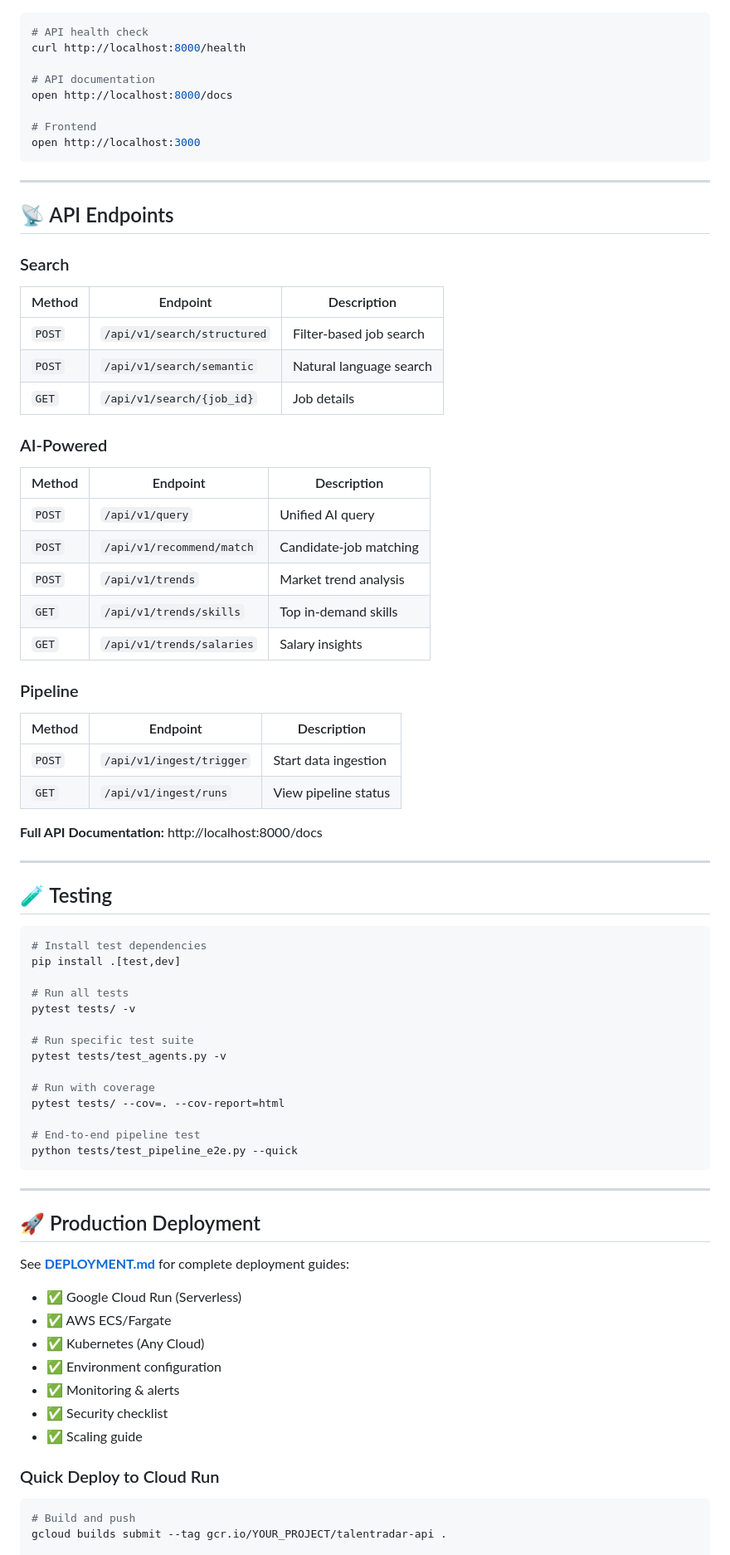
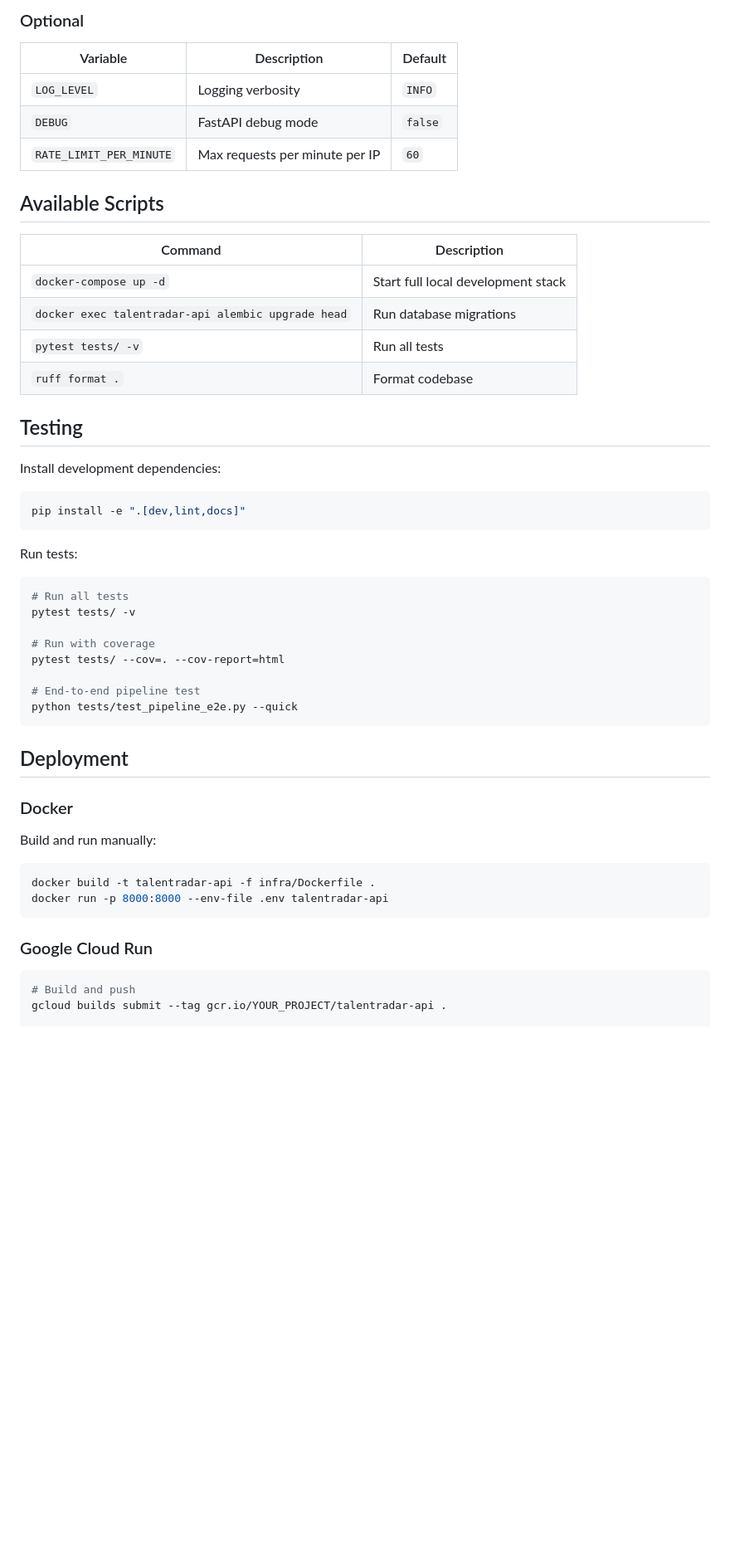
Before and after one commit to AjitShetti/talentRadar, a Markdown page: README.md, the part around one of its changes. Shown at 83% size. Drawn GitHub-style; blank space fills up the shorter version.

````diff
--- a/README.md
+++ b/README.md
@@ -177,59 +136,33 @@ docker exec talentradar-api alembic upgrade head
+### Optional
+
+| Variable | Description | Default |
+| --- | --- | --- |
+| `LOG_LEVEL` | Logging verbosity | `INFO` |
+| `DEBUG` | FastAPI debug mode | `false` |
+| `RATE_LIMIT_PER_MINUTE` | Max requests per minute per IP | `60` |
+
+## Available Scripts
+
+| Command | Description |
+| --- | --- |
+| `docker-compose up -d` | Start full local development stack |
+| `docker exec talentradar-api alembic upgrade head` | Run database migrations |
+| `pytest tests/ -v` | Run all tests |
+| `ruff format .` | Format codebase |
+
+## Testing
+
+Install development dependencies:
 
 ```bash
-# API health check
-curl http://localhost:8000/health
-
-# API documentation
-open http://localhost:8000/docs
-
-# Frontend
-open http://localhost:3000
+pip install -e ".[dev,lint,docs]"
 ```
 
----
-
-## 📡 API Endpoints
-
-### Search
-
-| Method | Endpoint | Description |
-|--------|----------|-------------|
-| `POST` | `/api/v1/search/structured` | Filter-based job search |
-| `POST` | `/api/v1/search/semantic` | Natural language search |
-| `GET` | `/api/v1/search/{job_id}` | Job details |
-
-### AI-Powered
-
-| Method | Endpoint | Description |
-|--------|----------|-------------|
-| `POST` | `/api/v1/query` | Unified AI query |
-| `POST` | `/api/v1/recommend/match` | Candidate-job matching |
-| `POST` | `/api/v1/trends` | Market trend analysis |
-| `GET` | `/api/v1/trends/skills` | Top in-demand skills |
-| `GET` | `/api/v1/trends/salaries` | Salary insights |
-
-### Pipeline
-
-| Method | Endpoint | Description |
-|--------|----------|-------------|
-| `POST` | `/api/v1/ingest/trigger` | Start data ingestion |
-| `GET` | `/api/v1/ingest/runs` | View pipeline status |
-
-**Full API Documentation:** http://localhost:8000/docs
-
----
-
-## 🧪 Testing
+Run tests:
 
 ```bash
-# Install test dependencies
-pip install .[test,dev]
-
 # Run all tests
 pytest tests/ -v
-
-# Run specific test suite
-pytest tests/test_agents.py -v
 
 # Run with coverage
 pytest tests/ --cov=. --cov-report=html
@@ -238,21 +171,18 @@ pytest tests/ --cov=. --cov-report=html
 python tests/test_pipeline_e2e.py --quick
 ```
 
----
+## Deployment
 
-## 🚀 Production Deployment
+### Docker
 
-See **[DEPLOYMENT.md](DEPLOYMENT.md)** for complete deployment guides:
+Build and run manually:
 
-- ✅ Google Cloud Run (Serverless)
-- ✅ AWS ECS/Fargate
-- ✅ Kubernetes (Any Cloud)
-- ✅ Environment configuration
-- ✅ Monitoring & alerts
-- ✅ Security checklist
-- ✅ Scaling guide
+```bash
+docker build -t talentradar-api -f infra/Dockerfile .
+docker run -p 8000:8000 --env-file .env talentradar-api
+```
 
-### Quick Deploy to Cloud Run
+### Google Cloud Run
 
 ```bash
 # Build and push
````
Also changed, not shown: other parts of README.md (+120 -238 lines).
